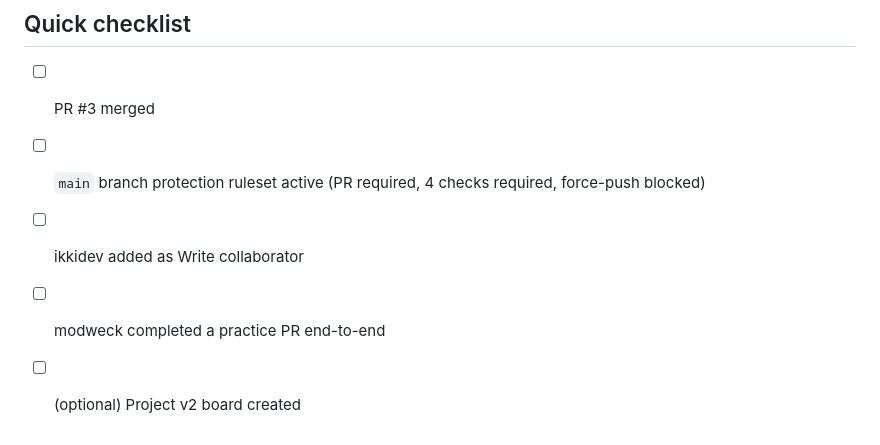
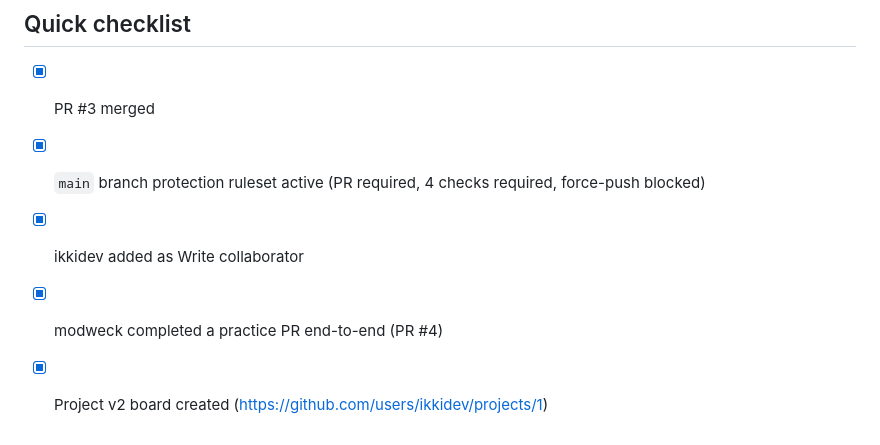
Before and after one commit to modweck/airbnb-hotel-idea-, a Markdown page: COLLAB_SETUP_TODO.md, the part around the change. GitHub-like rendering.

Commit message:
Mark collab setup TODOs complete

```diff
--- a/COLLAB_SETUP_TODO.md
+++ b/COLLAB_SETUP_TODO.md
@@ -153,9 +153,9 @@ If we want a shared kanban for issues:
 
 ## Quick checklist
 
-- [ ] PR #3 merged
-- [ ] `main` branch protection ruleset active (PR required, 4 checks
+- [x] PR #3 merged
+- [x] `main` branch protection ruleset active (PR required, 4 checks
       required, force-push blocked)
-- [ ] ikkidev added as Write collaborator
-- [ ] modweck completed a practice PR end-to-end
-- [ ] (optional) Project v2 board created
+- [x] ikkidev added as Write collaborator
+- [x] modweck completed a practice PR end-to-end (PR #4)
+- [x] Project v2 board created (https://github.com/users/ikkidev/projects/1)
```
Also changed, not shown: 1 other file.
